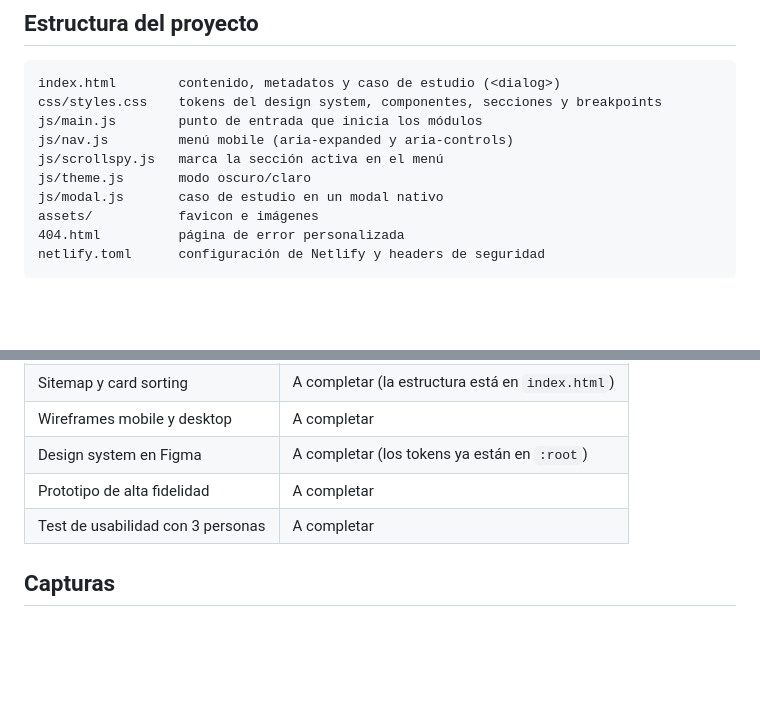
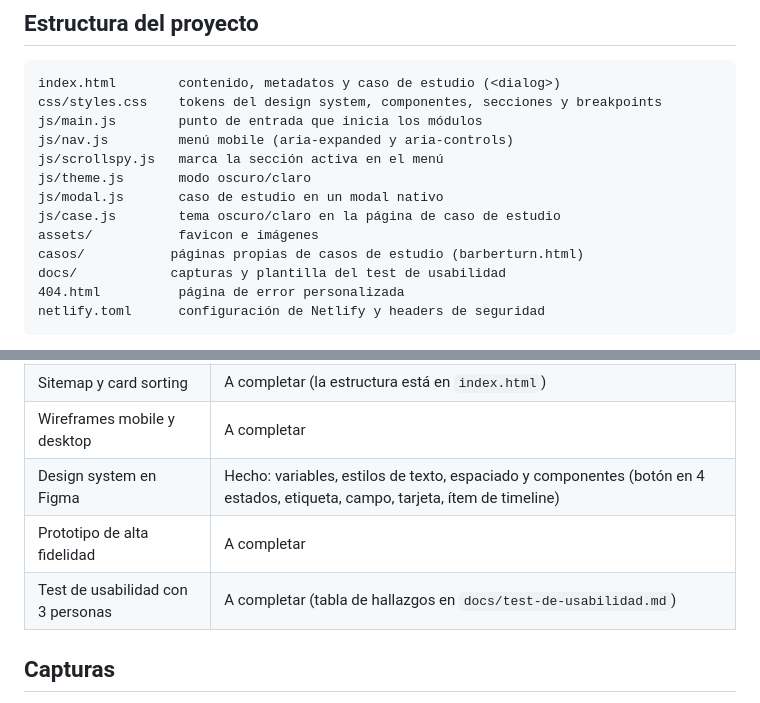
Before and after one commit to joaparodi/ux-ui, a Markdown page: portfolio-ux-ui/README.md, 2 parts joined by grey strips. GitHub-like rendering; blank space fills up the shorter version.

````diff
--- a/portfolio-ux-ui/README.md
+++ b/portfolio-ux-ui/README.md
@@ -32,7 +45,10 @@ js/nav.js         menú mobile (aria-expanded y aria-controls)
 js/scrollspy.js   marca la sección activa en el menú
 js/theme.js       modo oscuro/claro
 js/modal.js       caso de estudio en un modal nativo
+js/case.js        tema oscuro/claro en la página de caso de estudio
 assets/           favicon e imágenes
+casos/           páginas propias de casos de estudio (barberturn.html)
+docs/            capturas y plantilla del test de usabilidad
 404.html          página de error personalizada
 netlify.toml      configuración de Netlify y headers de seguridad
 ```
@@ -107,9 +123,9 @@ Se usó **Claude (Anthropic)** como asistente, según la política de la cátedr
 | Moodboard y 3 palabras clave | A completar |
 | Sitemap y card sorting | A completar (la estructura está en `index.html`) |
 | Wireframes mobile y desktop | A completar |
-| Design system en Figma | A completar (los tokens ya están en `:root`) |
+| Design system en Figma | Hecho: variables, estilos de texto, espaciado y componentes (botón en 4 estados, etiqueta, campo, tarjeta, ítem de timeline) |
 | Prototipo de alta fidelidad | A completar |
-| Test de usabilidad con 3 personas | A completar |
+| Test de usabilidad con 3 personas | A completar (tabla de hallazgos en `docs/test-de-usabilidad.md`) |
 
 ## Capturas
 
````
Also changed, not shown: other parts of portfolio-ux-ui/README.md (+26 -9 lines).
